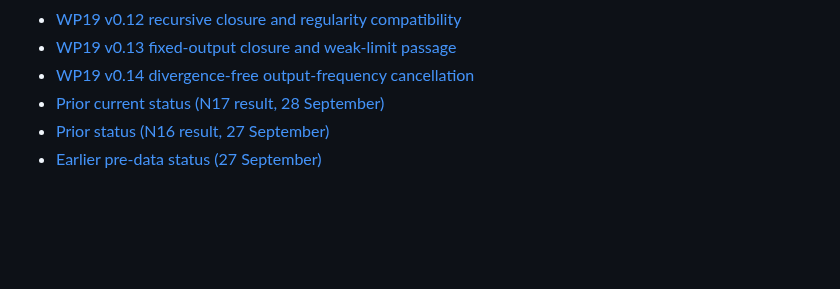
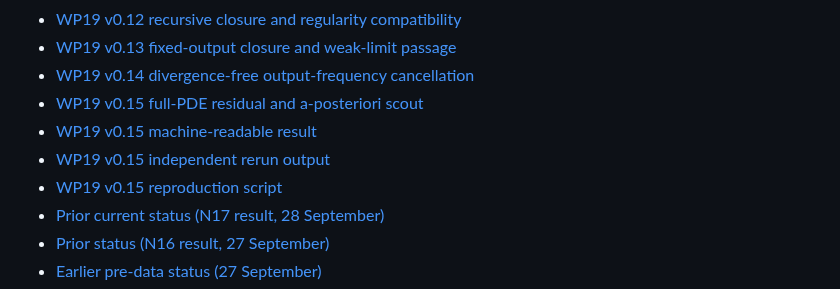
Before and after one commit to reggaesharkk/Reggae-shark-universe-, a Markdown page: papers/README.md, the part around the change. Rendered like a GitHub page; blank space fills up the shorter version.

Commit message:
Index WP19 v0.15 residual scout artifacts

```diff
--- a/papers/README.md
+++ b/papers/README.md
@@ -86,6 +86,10 @@ Mirrored here:
 - [WP19 v0.12 recursive closure and regularity compatibility](navier-stokes/WP19_v0_12_RECURSIVE_CLOSURE_AND_REGULARITY_GATE.md)
 - [WP19 v0.13 fixed-output closure and weak-limit passage](navier-stokes/WP19_v0_13_FIXED_OUTPUT_CLOSURE_AND_WEAK_LIMIT.md)
 - [WP19 v0.14 divergence-free output-frequency cancellation](navier-stokes/WP19_v0_14_DIVERGENCE_FREE_OUTPUT_FREQUENCY_CANCELLATION.md)
+- [WP19 v0.15 full-PDE residual and a-posteriori scout](navier-stokes/WP19_v0_15_FULL_PDE_RESIDUAL_AND_APOSTERIORI_SCOUT.md)
+- [WP19 v0.15 machine-readable result](navier-stokes/WP19_v0_15_RESULT.json)
+- [WP19 v0.15 independent rerun output](navier-stokes/WP19_v0_15_REPRODUCED.json)
+- [WP19 v0.15 reproduction script](navier-stokes/wp19_v0_15_full_pde_residual_scout.py)
 - [Prior current status (N17 result, 28 September)](navier-stokes/CURRENT_STATUS_2026_09_28_N17_RESULT.md)
 - [Prior status (N16 result, 27 September)](navier-stokes/CURRENT_STATUS_2026_09_27_N16_RESULT.md)
 - [Earlier pre-data status (27 September)](navier-stokes/CURRENT_STATUS_2026_09_27.md)
```
